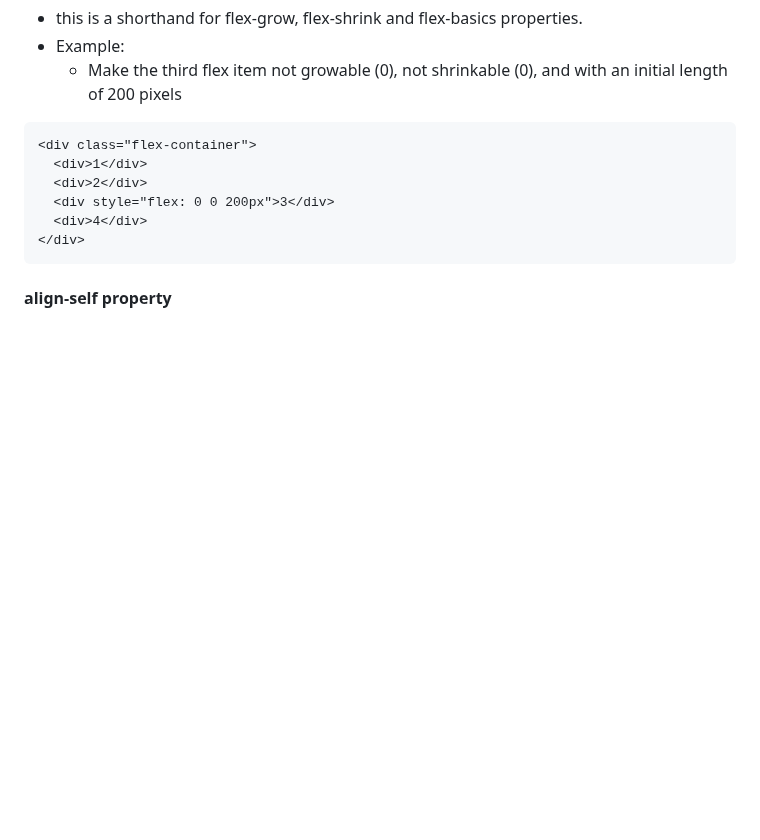
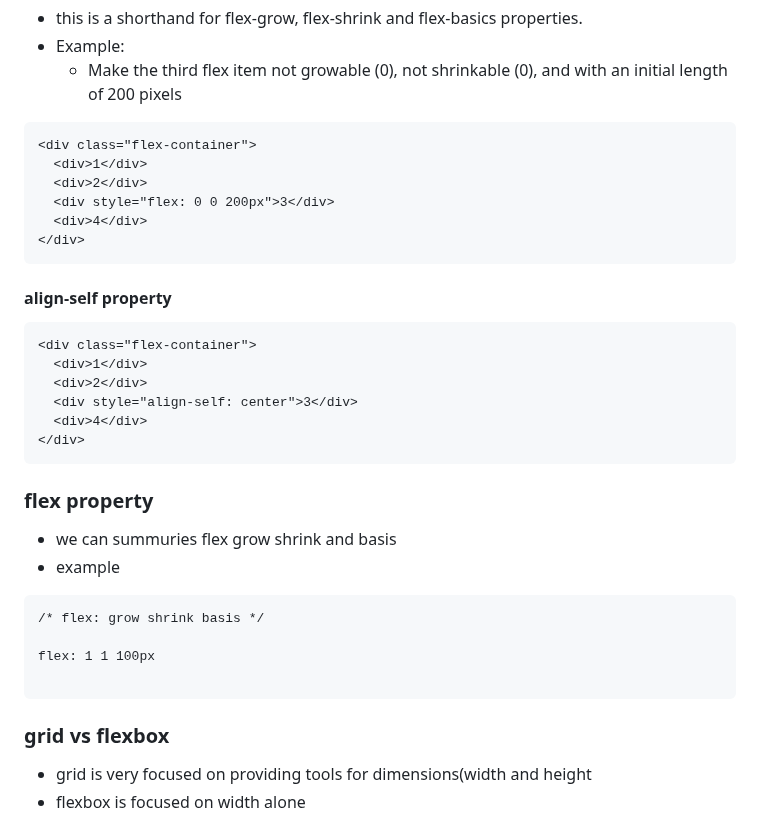
Before and after one commit to emmanuel881/webDev, a Markdown page: css/README.md, the part around the change. Rendered like a GitHub page; blank space fills up the shorter version.

Commit message:
my commit

````diff
--- a/css/README.md
+++ b/css/README.md
@@ -346,3 +346,23 @@ border: size style color;
 ```
 
 #### align-self property
+```
+<div class="flex-container">
+  <div>1</div>
+  <div>2</div>
+  <div style="align-self: center">3</div>
+  <div>4</div>
+</div>
+```
+### flex property
+* we can summuries flex grow shrink and basis
+* example
+```
+/* flex: grow shrink basis */
+
+flex: 1 1 100px
+
+```
+### grid vs flexbox
+* grid is very focused on providing tools for dimensions(width and height
+* flexbox is focused on width alone
````
